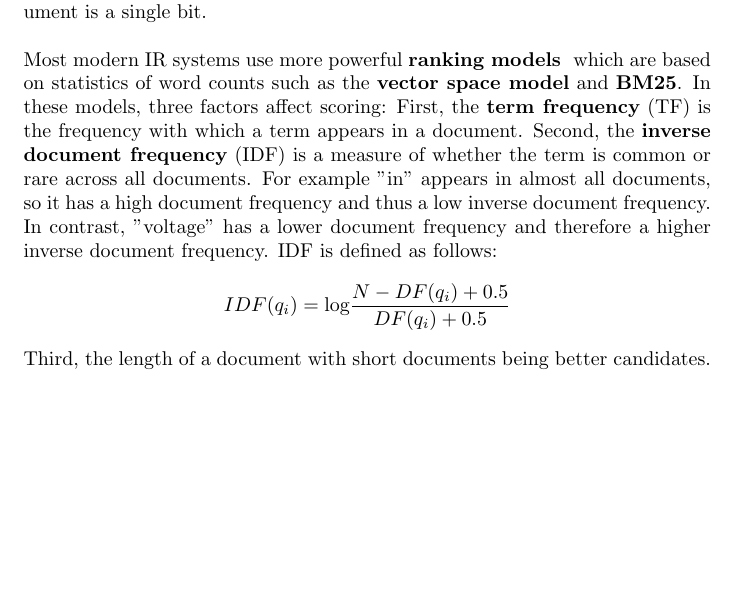
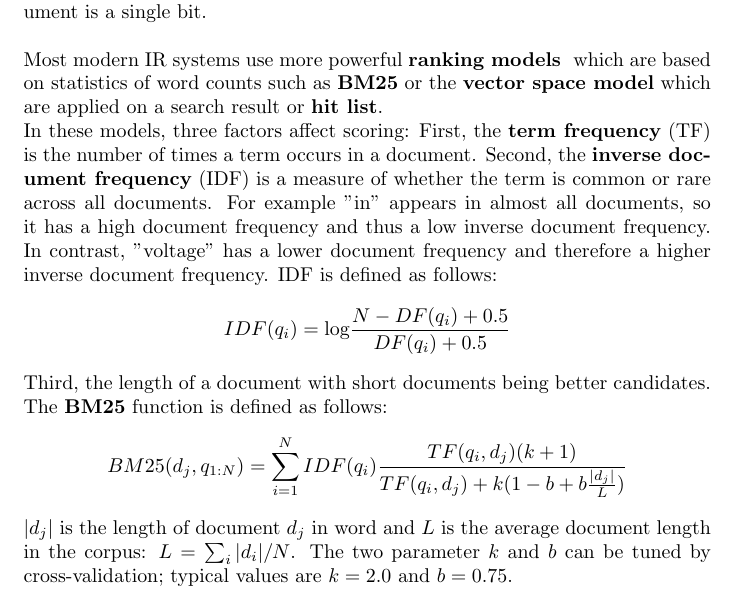
Before and after one commit to karimif/ai_notes, a LaTeX thesis (notes.tex): part of page 108 of 108, cut so that both start at the same text, the shorter picture padded with empty space. Compiled offline with pdfLaTeX.

Commit message:
NLP: complete definition of BM25

```diff
--- a/notes.tex
+++ b/notes.tex
@@ -4327,8 +4327,9 @@
 Also, {\bf ranking} based on Boolean membership is not powerful as the relevance of document is a single bit.
 \\
 \\
-Most modern IR systems use more powerful {\bf ranking models } which are based on statistics of word counts such as the {\bf vector space model} and {\bf BM25}.
-In these models, three factors affect scoring: First, the {\bf term frequency} (TF) is the frequency with which a term appears in a document.
+Most modern IR systems use more powerful {\bf ranking models } which are based on statistics of word counts such as {\bf BM25} or the {\bf vector space model} which are applied on a search result or {\bf hit list}.
+\\
+In these models, three factors affect scoring: First, the {\bf term frequency} (TF) is the number of times a term occurs in a document.
 Second, the {\bf inverse document frequency} (IDF) is a measure of whether the term is common or rare across all documents. For example "in" appears in almost all documents, so it has a high document frequency and thus a low inverse document frequency.
 In contrast, "voltage" has a lower document frequency and therefore a higher inverse document frequency.
 IDF is defined as follows:
@@ -4336,6 +4337,14 @@
 IDF(q_i) = \mbox{log}\frac{N-DF(q_i) + 0.5}{DF(q_i) + 0.5}
 \end{align*}
 
-Third, the length of a document with short documents being better candidates.
+Third, the length of a document with short documents being better candidates. \\
+The {\bf BM25} function is defined as follows:
+\begin{align*}
+BM25(d_j, q_{1:N}) = \sum_{i=1}^{N} IDF(q_i) \frac{TF(q_i, d_j)(k+1)}{TF(q_i,d_j) + k(1-b+b\frac{\vert d_j\vert}{L})}
+\end{align*}
+
+$\vert d_j\vert$ is the length of document $d_j$ in word and $L$ is the average document length in the corpus: $L = \sum_i \vert d_i\vert / N$.
+The two parameter $k$ and $b$ can be tuned by cross-validation; typical values are $k = 2.0$ and $b = 0.75$.
+
 
 \end{document}
```
